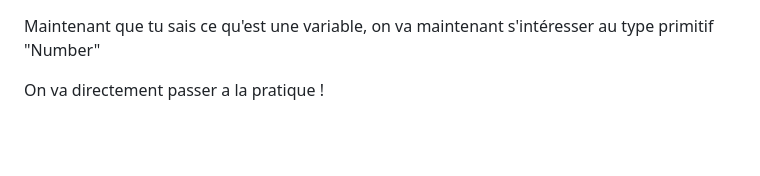
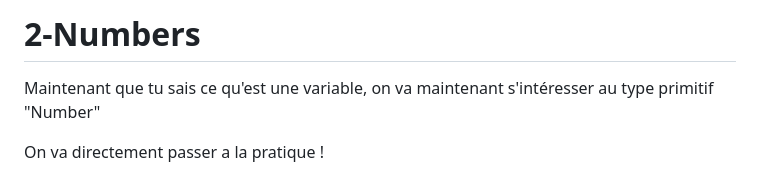
Before and after one commit to ashxjs/codewithashx_exercices, a Markdown page: README.md, the part around the change. Rendered like a GitHub page; blank space fills up the shorter version.

Commit message:
UPDATE: courses

```diff
--- a/README.md
+++ b/README.md
@@ -1,3 +1,5 @@
+# 2-Numbers
+
 Maintenant que tu sais ce qu'est une variable, on va maintenant s'intéresser au type primitif "Number"
 
 On va directement passer a la pratique !
```
